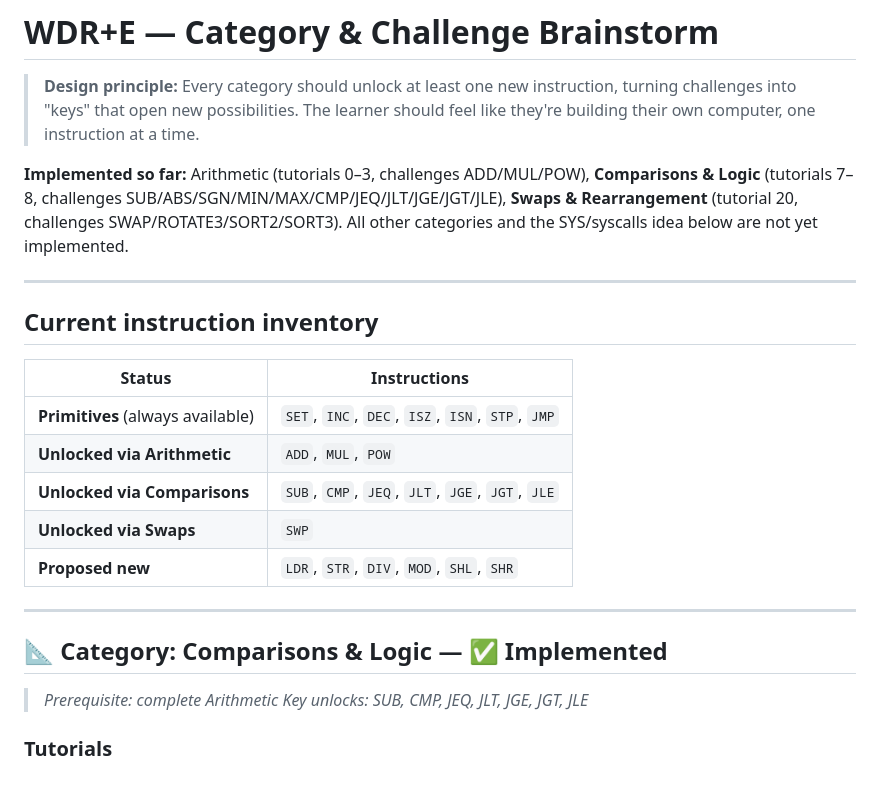
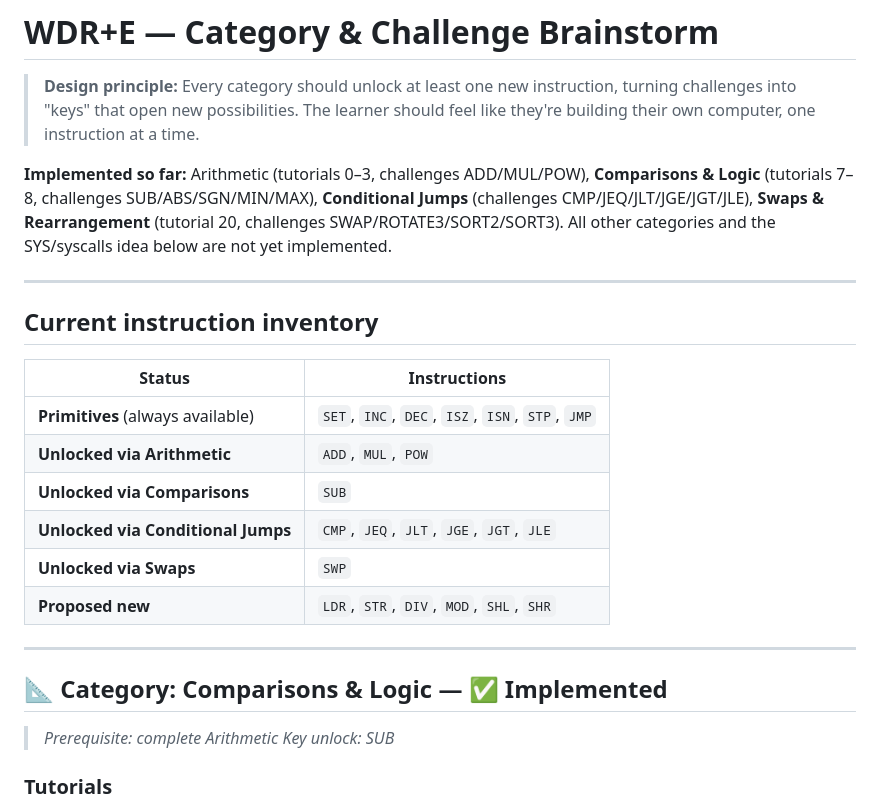
Before and after one commit to kevin-cazal/miniasm, a Markdown page: brainstorm.md, the part around one of its changes. Rendered like a GitHub page; blank space fills up the shorter version.

```diff
--- a/brainstorm.md
+++ b/brainstorm.md
@@ -4,7 +4,7 @@
 > turning challenges into "keys" that open new possibilities. The learner should
 > feel like they're building their own computer, one instruction at a time.
 
-**Implemented so far:** Arithmetic (tutorials 0–3, challenges ADD/MUL/POW), **Comparisons & Logic** (tutorials 7–8, challenges SUB/ABS/SGN/MIN/MAX/CMP/JEQ/JLT/JGE/JGT/JLE), **Swaps & Rearrangement** (tutorial 20, challenges SWAP/ROTATE3/SORT2/SORT3). All other categories and the SYS/syscalls idea below are not yet implemented.
+**Implemented so far:** Arithmetic (tutorials 0–3, challenges ADD/MUL/POW), **Comparisons & Logic** (tutorials 7–8, challenges SUB/ABS/SGN/MIN/MAX), **Conditional Jumps** (challenges CMP/JEQ/JLT/JGE/JGT/JLE), **Swaps & Rearrangement** (tutorial 20, challenges SWAP/ROTATE3/SORT2/SORT3). All other categories and the SYS/syscalls idea below are not yet implemented.
 
 ---
 
@@ -14,7 +14,8 @@
 |--------|-------------|
 | **Primitives** (always available) | `SET`, `INC`, `DEC`, `ISZ`, `ISN`, `STP`, `JMP` |
 | **Unlocked via Arithmetic** | `ADD`, `MUL`, `POW` |
-| **Unlocked via Comparisons** | `SUB`, `CMP`, `JEQ`, `JLT`, `JGE`, `JGT`, `JLE` |
+| **Unlocked via Comparisons** | `SUB` |
+| **Unlocked via Conditional Jumps** | `CMP`, `JEQ`, `JLT`, `JGE`, `JGT`, `JLE` |
 | **Unlocked via Swaps** | `SWP` |
 | **Proposed new** | `LDR`, `STR`, `DIV`, `MOD`, `SHL`, `SHR` |
 
@@ -23,7 +24,7 @@
 ## 📐 Category: Comparisons & Logic — **✅ Implemented**
 
 > *Prerequisite: complete Arithmetic*
-> *Key unlocks: SUB, CMP, JEQ, JLT, JGE, JGT, JLE*
+> *Key unlock: SUB*
 
 ### Tutorials
 - **"Going Down"** — Subtract a fixed amount using DEC; introduces negative registers — ✅
```
Also changed, not shown: other parts of brainstorm.md (+37 -14 lines).
